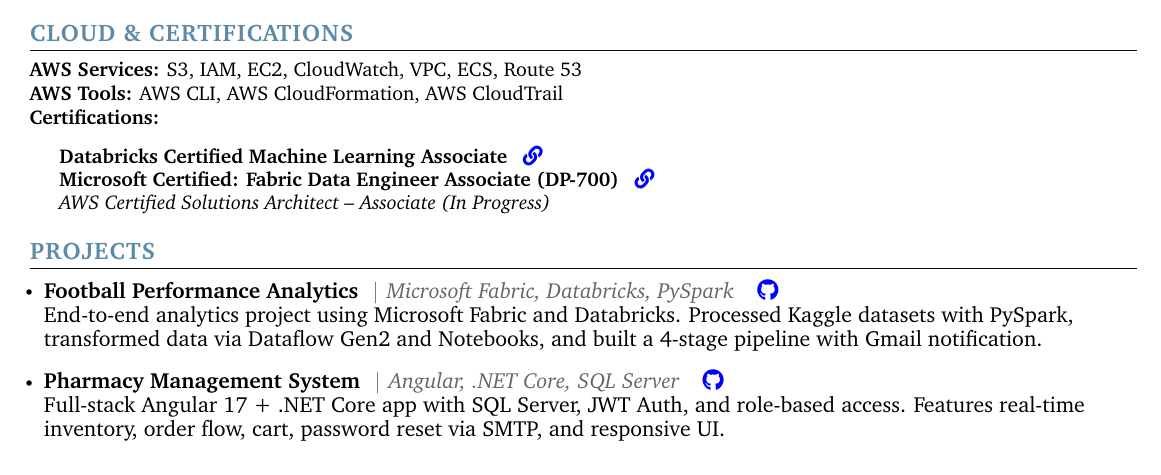
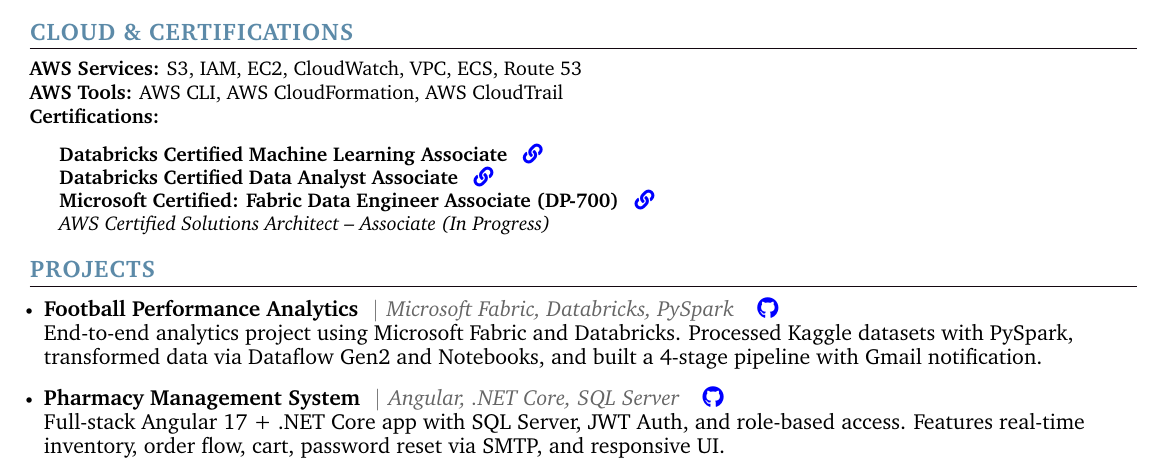
Before and after one commit to devesshhh/resume, a LaTeX CV (resume.tex): part of the page, cut so that both start at the same text. Compiled offline with pdfLaTeX.

Commit message:
Update resume.tex

```diff
--- a/resume.tex
+++ b/resume.tex
@@ -226,6 +225,7 @@
   \textbf{Certifications:}
     \begin{itemize}[leftmargin=1.5em, topsep=0.3em, itemsep=-0.2em, label={}]
       \item \textbf{Databricks Certified Machine Learning Associate} \hspace{0.5em}\href{https://credentials.databricks.com/fdcde26c-6207-4d93-80d2-6fe09ab94735\#acc.qMXAzn0T}{\color{blue}\faLink}
+      \item \textbf{Databricks Certified Data Analyst Associate} \hspace{0.5em}\href{https://credentials.databricks.com/a1a38fad-2af9-4d07-89da-410632574ebe\#acc.lSp7aeqm}{\color{blue}\faLink}
       \item \textbf{Microsoft Certified: Fabric Data Engineer Associate (DP-700)} \hspace{0.5em}\href{https://learn.microsoft.com/api/credentials/share/en-us/DeveshRai-1487/FF388F39A90590F?sharingId=1B3ED70FDCE861F0}{\color{blue}\faLink}
       \item \textit{AWS Certified Solutions Architect – Associate (In Progress)}
     \end{itemize}
```
Also changed, not shown: resume.tex (1 more changed lines).
